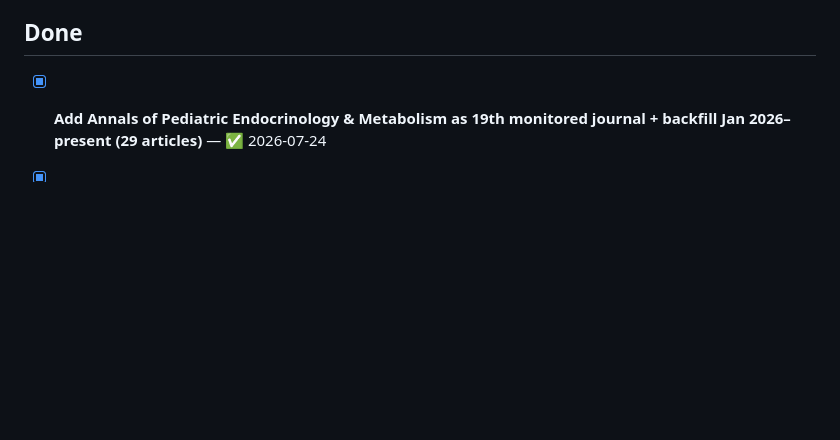
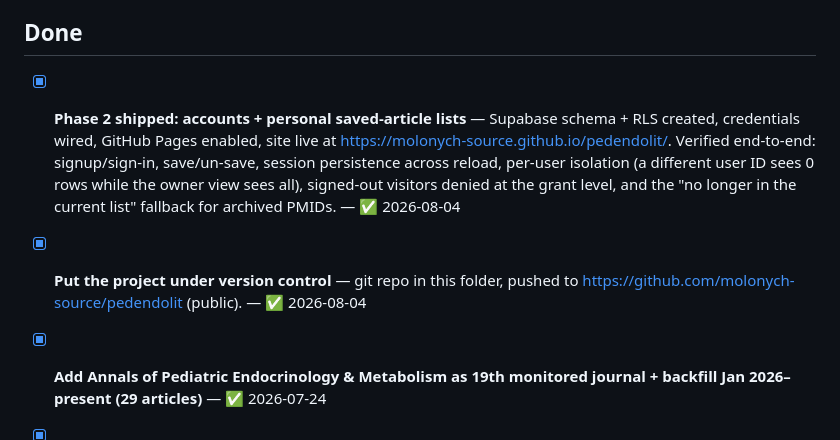
Before and after one commit to molonych-source/pedendolit, a Markdown page: TASKS.md, the part around the change. Drawn GitHub-style; blank space fills up the shorter version.

Commit message:
Mark Phase 2 and version control complete in TASKS.md
Co-Authored-By: Claude Sonnet 5 <noreply@anthropic.com>

```diff
--- a/TASKS.md
+++ b/TASKS.md
@@ -23,6 +23,8 @@ work on them. Durable facts and decisions live in `MEMORY.md` (same folder).
 - [ ] **Expand DSD keyword coverage** — enzyme-deficiency terms (e.g. 17β-HSD3, 5-alpha reductase) so those route to DSD instead of General Endocrinology.
 
 ## Done
+- [x] **Phase 2 shipped: accounts + personal saved-article lists** — Supabase schema + RLS created, credentials wired, GitHub Pages enabled, site live at https://molonych-source.github.io/pedendolit/. Verified end-to-end: signup/sign-in, save/un-save, session persistence across reload, per-user isolation (a different user ID sees 0 rows while the owner view sees all), signed-out visitors denied at the grant level, and the "no longer in the current list" fallback for archived PMIDs. — ✅ 2026-08-04
+- [x] **Put the project under version control** — git repo in this folder, pushed to https://github.com/molonych-source/pedendolit (public). — ✅ 2026-08-04
 - [x] **Add Annals of Pediatric Endocrinology & Metabolism as 19th monitored journal + backfill Jan 2026–present (29 articles)** — ✅ 2026-07-24
 - [x] **Build the dashboard end-to-end** (classifier port, retrieval, 60-day seed, scheduled weekly refresh) — ✅ 2026-05-29
 - [x] **Backfill Jan–May 2026 (~878 articles)** — ✅ 2026-05-29
```
